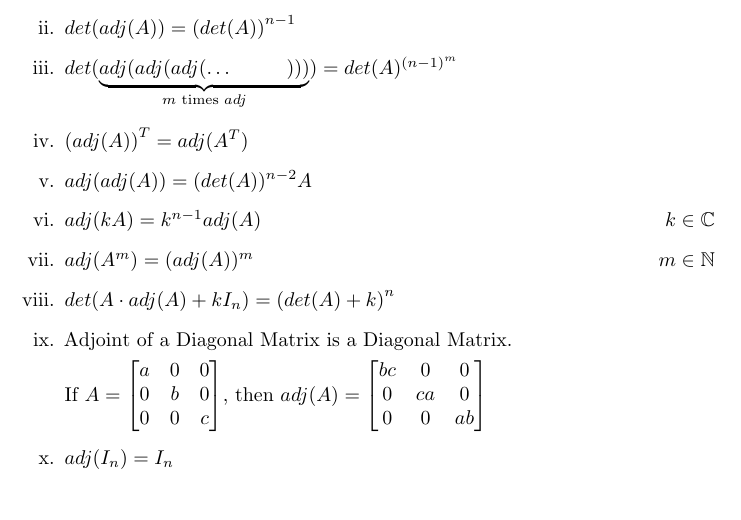
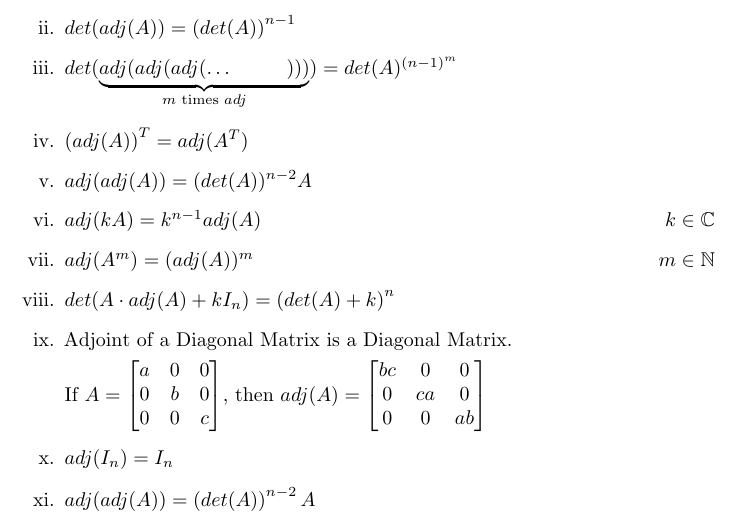
Before and after one commit to jeskov8tt/Notes, a LaTeX document (Mathematics/Matrices/Matrices_SN.tex): part of page 12 of 18, cut so that both start at the same text. Compiled offline with pdfLaTeX.

Commit message:
modified:   Mathematics/Matrices/Matrices_SN.pdf 	modified:   Mathematics/Matrices/Matrices_SN.tex

```diff
--- a/Mathematics/Matrices/Matrices_SN.tex
+++ b/Mathematics/Matrices/Matrices_SN.tex
@@ -619,6 +619,7 @@ then $$adj(A)={\begin{bmatrix}
                   0  & 0  & ab
               \end{bmatrix}$
     \item $adj(I_{n})=I_{n}$
+    \item $adj(adj(A))=\left(det(A)\right)^{n-2}A$
 \end{enumerate}
 
 \section{Inverse of a Matrix}
```
Also changed, not shown: Mathematics/Matrices/Matrices_SN.pdf.
